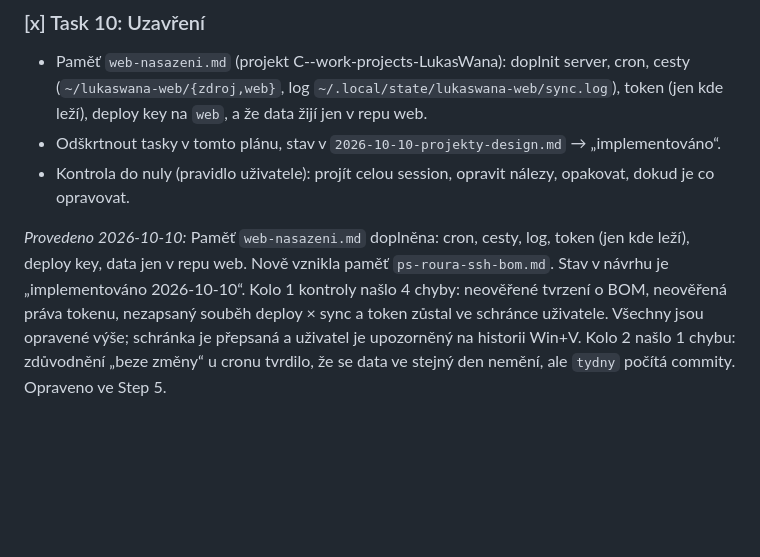
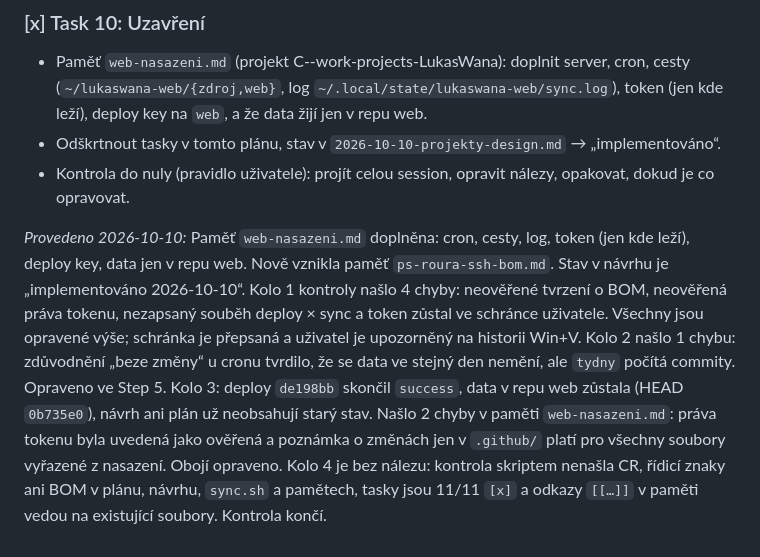
Before and after one commit to LukasWana/LukasWana, a Markdown page: docs/plans/2026-10-10-projekty.md, the part around the change. Drawn GitHub-style; blank space fills up the shorter version.

Commit message:
Plán projektů: kontrola do nuly, kola 3–4
Co-Authored-By: Claude Opus 5.5 (1M context) <noreply@anthropic.com>

```diff
--- a/docs/plans/2026-10-10-projekty.md
+++ b/docs/plans/2026-10-10-projekty.md
@@ -916,4 +916,4 @@ Ověřit po nejbližší :17 v logu nový záznam `== …` a „beze změny“ (
 - Odškrtnout tasky v tomto plánu, stav v `2026-10-10-projekty-design.md` → „implementováno“.
 - Kontrola do nuly (pravidlo uživatele): projít celou session, opravit nálezy, opakovat, dokud je co opravovat.
 
-*Provedeno 2026-10-10:* Paměť `web-nasazeni.md` doplněna: cron, cesty, log, token (jen kde leží), deploy key, data jen v repu web. Nově vznikla paměť `ps-roura-ssh-bom.md`. Stav v návrhu je „implementováno 2026-10-10“. Kolo 1 kontroly našlo 4 chyby: neověřené tvrzení o BOM, neověřená práva tokenu, nezapsaný souběh deploy × sync a token zůstal ve schránce uživatele. Všechny jsou opravené výše; schránka je přepsaná a uživatel je upozorněný na historii Win+V. Kolo 2 našlo 1 chybu: zdůvodnění „beze změny“ u cronu tvrdilo, že se data ve stejný den nemění, ale `tydny` počítá commity. Opraveno ve Step 5.
+*Provedeno 2026-10-10:* Paměť `web-nasazeni.md` doplněna: cron, cesty, log, token (jen kde leží), deploy key, data jen v repu web. Nově vznikla paměť `ps-roura-ssh-bom.md`. Stav v návrhu je „implementováno 2026-10-10“. Kolo 1 kontroly našlo 4 chyby: neověřené tvrzení o BOM, neověřená práva tokenu, nezapsaný souběh deploy × sync a token zůstal ve schránce uživatele. Všechny jsou opravené výše; schránka je přepsaná a uživatel je upozorněný na historii Win+V. Kolo 2 našlo 1 chybu: zdůvodnění „beze změny“ u cronu tvrdilo, že se data ve stejný den nemění, ale `tydny` počítá commity. Opraveno ve Step 5. Kolo 3: deploy `de198bb` skončil `success`, data v repu web zůstala (HEAD `0b735e0`), návrh ani plán už neobsahují starý stav. Našlo 2 chyby v paměti `web-nasazeni.md`: práva tokenu byla uvedená jako ověřená a poznámka o změnách jen v `.github/` platí pro všechny soubory vyřazené z nasazení. Obojí opraveno. Kolo 4 je bez nálezu: kontrola skriptem nenašla CR, řídicí znaky ani BOM v plánu, návrhu, `sync.sh` a pamětech, tasky jsou 11/11 `[x]` a odkazy `[[…]]` v paměti vedou na existující soubory. Kontrola končí.
```
